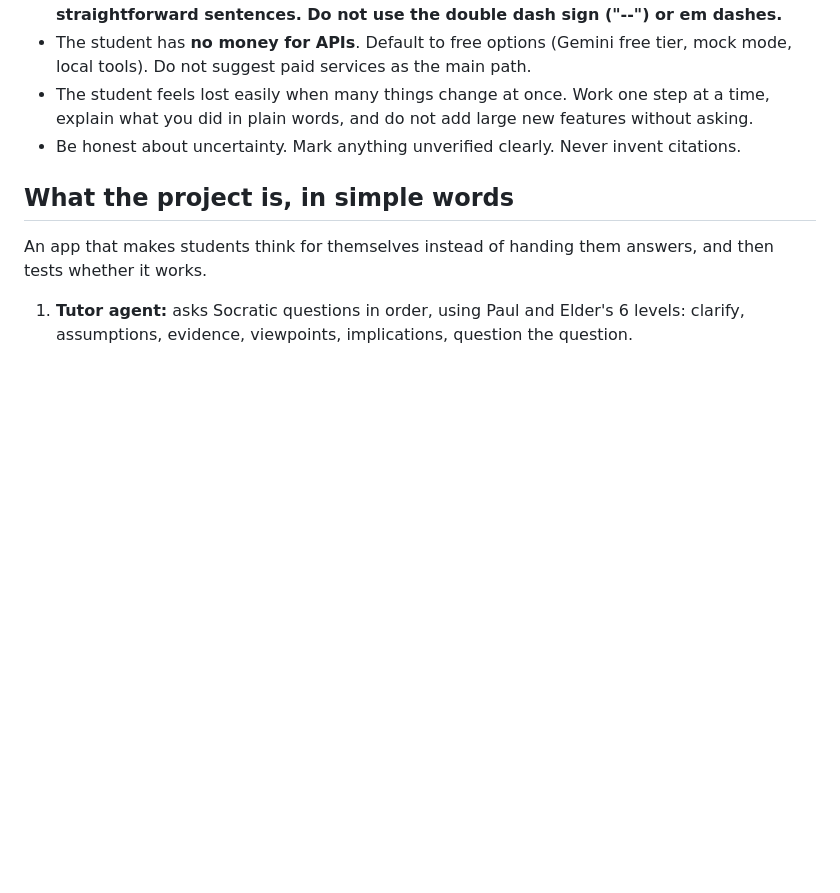
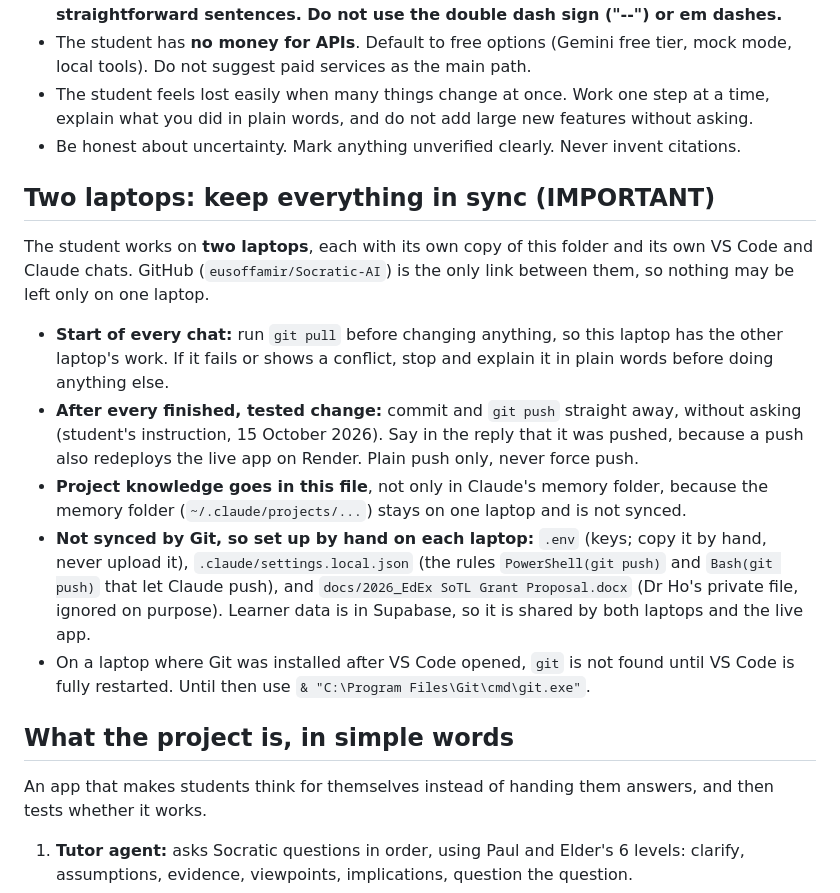
Before and after one commit to eusoffamir/Socratic-AI, a Markdown page: CLAUDE.md, the part around the change. Rendered like a GitHub page; blank space fills up the shorter version.

Commit message:
Add two-laptop sync rules to CLAUDE.md
Co-Authored-By: Claude Opus 5.5 <noreply@anthropic.com>

```diff
--- a/CLAUDE.md
+++ b/CLAUDE.md
@@ -9,6 +9,16 @@ Read this first. It holds everything decided so far in earlier chat sessions.
 - The student has **no money for APIs**. Default to free options (Gemini free tier, mock mode, local tools). Do not suggest paid services as the main path.
 - The student feels lost easily when many things change at once. Work one step at a time, explain what you did in plain words, and do not add large new features without asking.
 - Be honest about uncertainty. Mark anything unverified clearly. Never invent citations.
+
+## Two laptops: keep everything in sync (IMPORTANT)
+
+The student works on **two laptops**, each with its own copy of this folder and its own VS Code and Claude chats. GitHub (`eusoffamir/Socratic-AI`) is the only link between them, so nothing may be left only on one laptop.
+
+- **Start of every chat:** run `git pull` before changing anything, so this laptop has the other laptop's work. If it fails or shows a conflict, stop and explain it in plain words before doing anything else.
+- **After every finished, tested change:** commit and `git push` straight away, without asking (student's instruction, 15 October 2026). Say in the reply that it was pushed, because a push also redeploys the live app on Render. Plain push only, never force push.
+- **Project knowledge goes in this file**, not only in Claude's memory folder, because the memory folder (`~/.claude/projects/...`) stays on one laptop and is not synced.
+- **Not synced by Git, so set up by hand on each laptop:** `.env` (keys; copy it by hand, never upload it), `.claude/settings.local.json` (the rules `PowerShell(git push)` and `Bash(git push)` that let Claude push), and `docs/2026_EdEx SoTL Grant Proposal.docx` (Dr Ho's private file, ignored on purpose). Learner data is in Supabase, so it is shared by both laptops and the live app.
+- On a laptop where Git was installed after VS Code opened, `git` is not found until VS Code is fully restarted. Until then use `& "C:\Program Files\Git\cmd\git.exe"`.
 
 ## What the project is, in simple words
 
```
